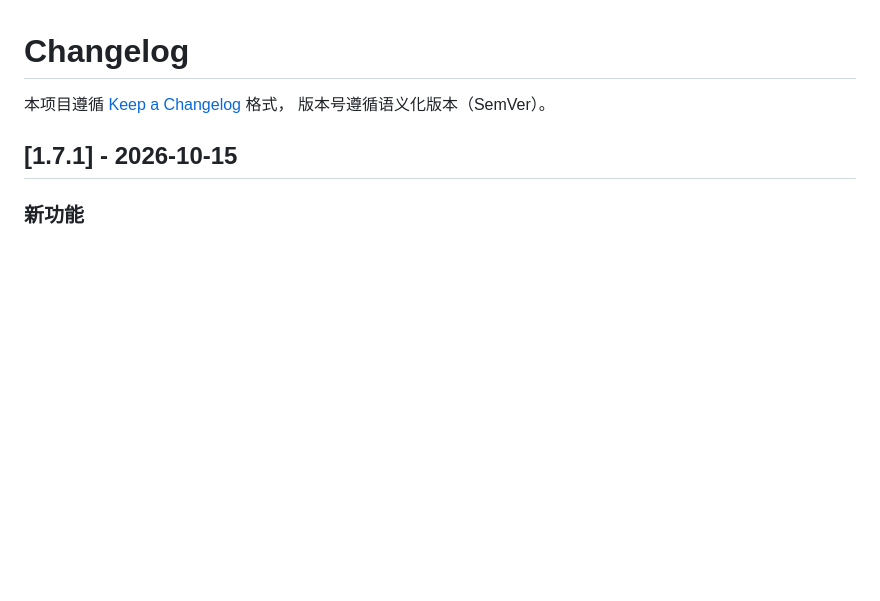
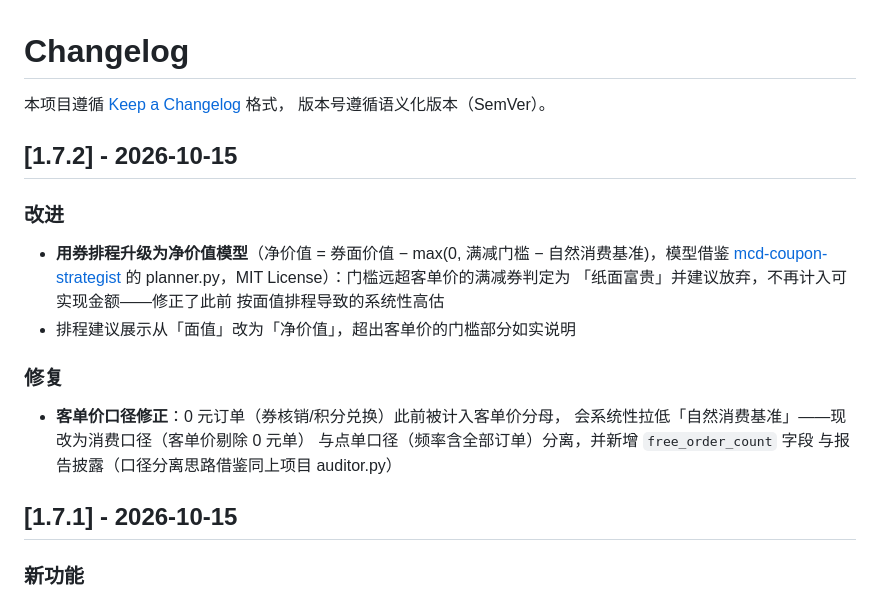
Before and after one commit to yuxinlaile/McD-Saver-MaiMai, a Markdown page: CHANGELOG.md, the part around the change. Rendered like a GitHub page; blank space fills up the shorter version.

Commit message:
release: v1.7.2——用券排程升级净价值模型（借鉴 mcd-coupon-strategist，MIT）+ 客单价口径修正

```diff
--- a/CHANGELOG.md
+++ b/CHANGELOG.md
@@ -2,6 +2,24 @@
 
 本项目遵循 [Keep a Changelog](https://keepachangelog.com/zh-CN/1.1.0/) 格式，
 版本号遵循语义化版本（SemVer）。
+
+## [1.7.2] - 2026-10-15
+
+### 改进
+
+- **用券排程升级为净价值模型**（净价值 = 券面价值 − max(0, 满减门槛 −
+  自然消费基准)，模型借鉴 [mcd-coupon-strategist](https://github.com/Ayzzz123/mcd-coupon-strategist)
+  的 planner.py，MIT License）：门槛远超客单价的满减券判定为
+  「纸面富贵」并建议放弃，不再计入可实现金额——修正了此前
+  按面值排程导致的系统性高估
+- 排程建议展示从「面值」改为「净价值」，超出客单价的门槛部分如实说明
+
+### 修复
+
+- **客单价口径修正**：0 元订单（券核销/积分兑换）此前被计入客单价分母，
+  会系统性拉低「自然消费基准」——现改为消费口径（客单价剔除 0 元单）
+  与点单口径（频率含全部订单）分离，并新增 `free_order_count` 字段
+  与报告披露（口径分离思路借鉴同上项目 auditor.py）
 
 ## [1.7.1] - 2026-10-15
 
```
